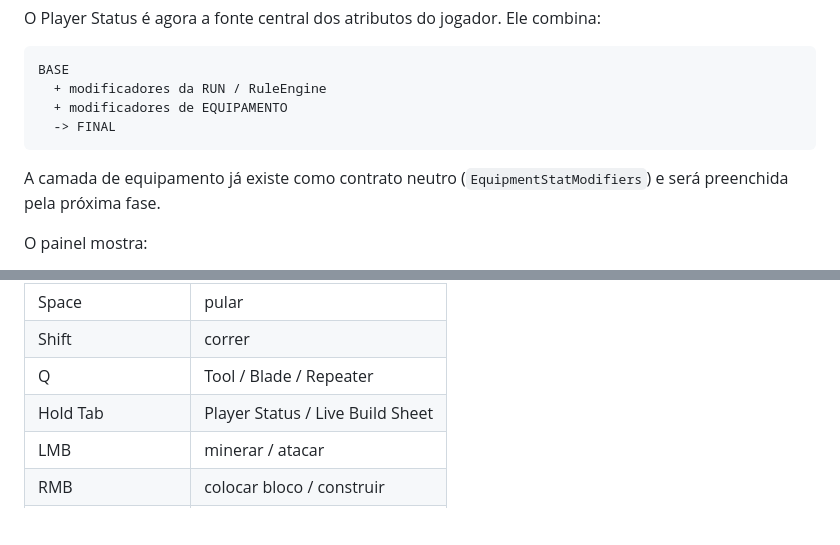
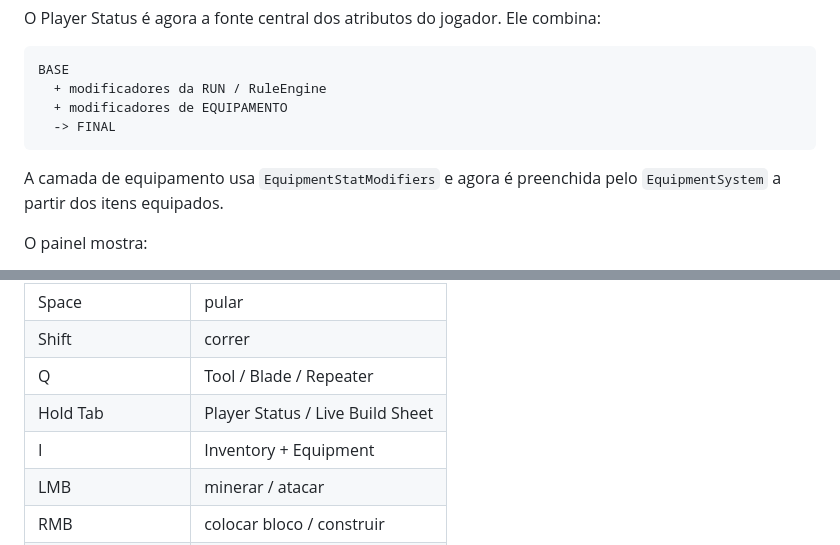
Before and after one commit to EduardoLavall/blockbound, a Markdown page: README.md, 2 parts joined by grey strips. Rendered like a GitHub page; blank space fills up the shorter version.

````diff
--- a/README.md
+++ b/README.md
@@ -182,7 +182,7 @@ BASE
   -> FINAL
 ```
 
-A camada de equipamento já existe como contrato neutro (`EquipmentStatModifiers`) e será preenchida pela próxima fase.
+A camada de equipamento usa `EquipmentStatModifiers` e agora é preenchida pelo `EquipmentSystem` a partir dos itens equipados.
 
 O painel mostra:
 
@@ -353,6 +414,7 @@ Passes já presentes:
 | Shift | correr |
 | Q | Tool / Blade / Repeater |
 | Hold Tab | Player Status / Live Build Sheet |
+| I | Inventory + Equipment |
 | LMB | minerar / atacar |
 | RMB | colocar bloco / construir |
 | 1–5 | escolher material |
````
Also changed, not shown: other parts of README.md (+62 -1 lines).
